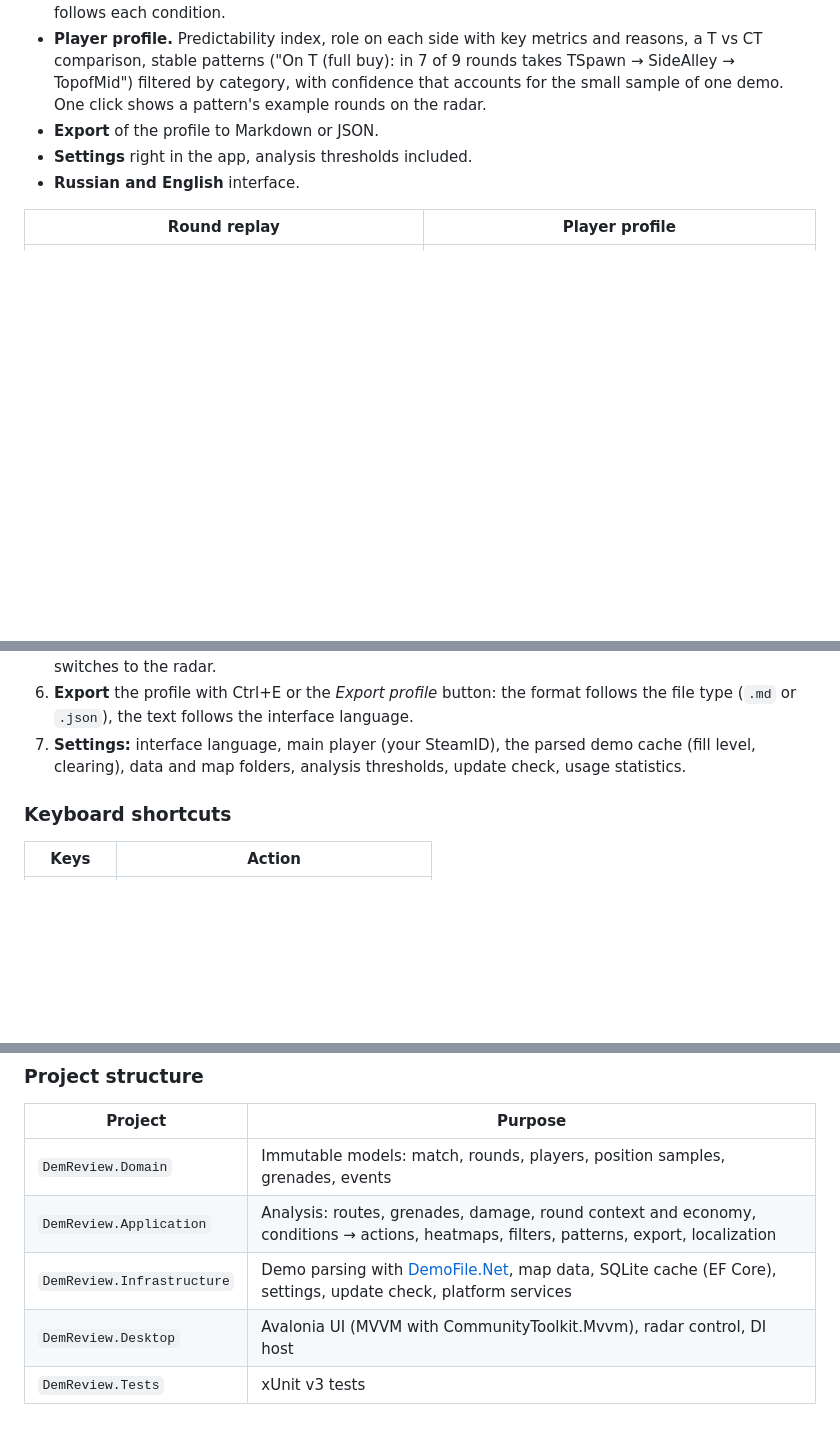
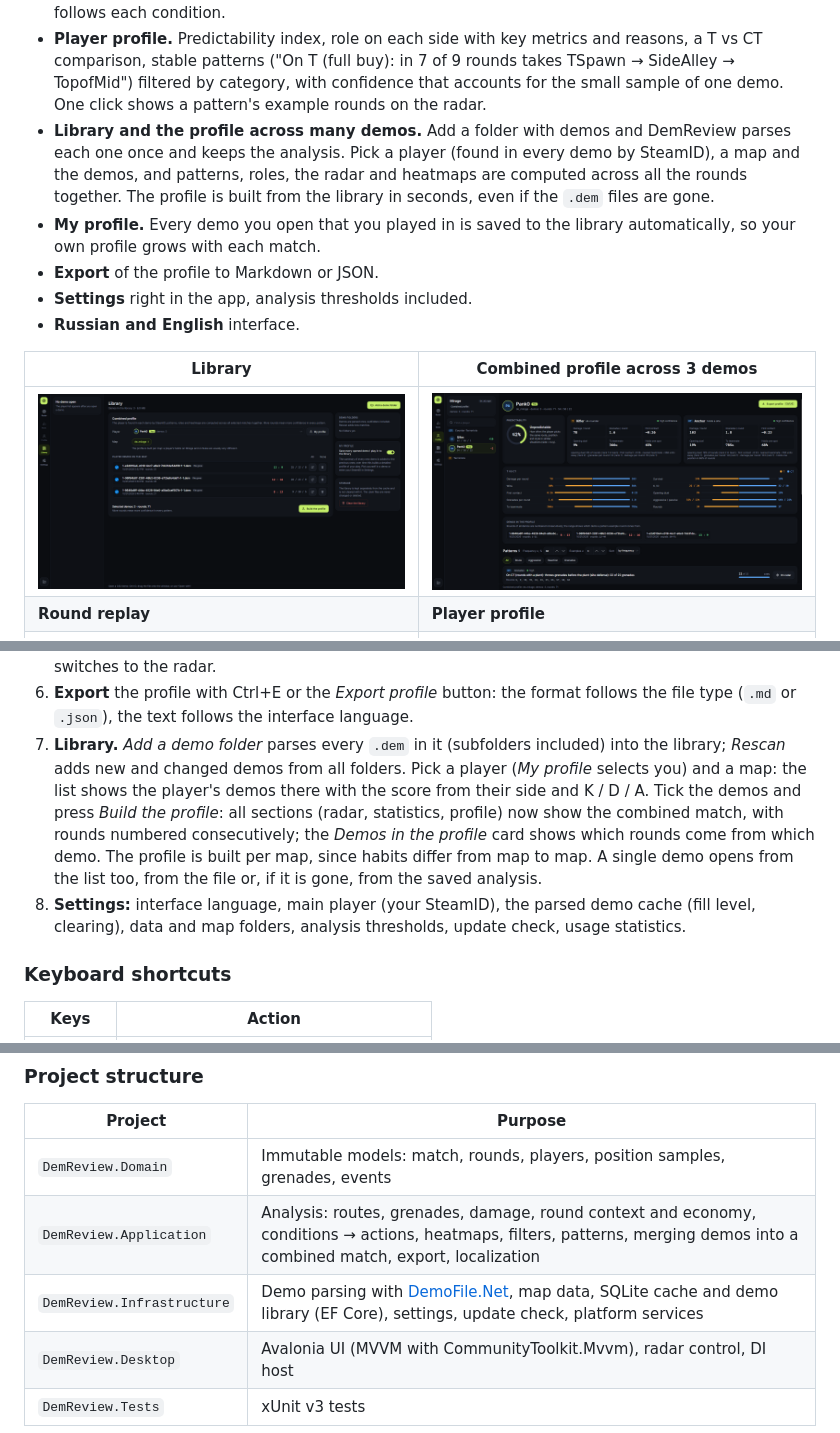
Before and after one commit to Pank0REKT/demreview-cs2, a Markdown page: README.md, 3 parts joined by grey strips. Drawn GitHub-style; pictures changed too: docs/images/combined-profile.png (added), docs/images/library.png (added); blank space fills up the shorter version.

```diff
--- a/README.md
+++ b/README.md
@@ -29,12 +30,20 @@ often enough to be predictable. It works offline on Windows and Linux.
 - **Player profile.** Predictability index, role on each side with key metrics and reasons, a T vs CT comparison,
   stable patterns ("On T (full buy): in 7 of 9 rounds takes TSpawn → SideAlley → TopofMid") filtered by category,
   with confidence that accounts for the small sample of one demo. One click shows a pattern's example rounds on the radar.
+- **Library and the profile across many demos.** Add a folder with demos and DemReview parses each one once and keeps
+  the analysis. Pick a player (found in every demo by SteamID), a map and the demos, and patterns, roles, the radar and
+  heatmaps are computed across all the rounds together. The profile is built from the library in seconds, even if the
+  `.dem` files are gone.
+- **My profile.** Every demo you open that you played in is saved to the library automatically, so your own profile
+  grows with each match.
 - **Export** of the profile to Markdown or JSON.
 - **Settings** right in the app, analysis thresholds included.
 - **Russian and English** interface.
 
-| Round replay | Player profile |
+| Library | Combined profile across 3 demos |
 |---|---|
+| ![Library: demos of a player on a map, the main player, folders](docs/images/library.png) | ![Combined profile: 71 rounds from 3 Mirage demos](docs/images/combined-profile.png) |
+| **Round replay** | **Player profile** |
 | ![Kill feed and damage pop-ups on the timeline](docs/images/timeline.png) | ![Predictability, roles, T vs CT and patterns](docs/images/profile.png) |
 | **Statistics** | **Settings** |
 | ![Summary tiles and the player situations table](docs/images/statistics.png) | ![Settings: main player, cache, analysis thresholds](docs/images/settings.png) |
@@ -78,7 +87,13 @@ at the bottom), the match and its players next to it, and the selected section o
    highlights its example rounds, *On radar* also switches to the radar.
 6. **Export** the profile with Ctrl+E or the *Export profile* button: the format follows the file type
    (`.md` or `.json`), the text follows the interface language.
-7. **Settings:** interface language, main player (your SteamID), the parsed demo cache (fill level, clearing), data and
+7. **Library.** *Add a demo folder* parses every `.dem` in it (subfolders included) into the library; *Rescan* adds new
+   and changed demos from all folders. Pick a player (*My profile* selects you) and a map: the list shows the player's
+   demos there with the score from their side and K / D / A. Tick the demos and press *Build the profile*: all sections
+   (radar, statistics, profile) now show the combined match, with rounds numbered consecutively; the *Demos in the
+   profile* card shows which rounds come from which demo. The profile is built per map, since habits differ from map
+   to map. A single demo opens from the list too, from the file or, if it is gone, from the saved analysis.
+8. **Settings:** interface language, main player (your SteamID), the parsed demo cache (fill level, clearing), data and
    map folders, analysis thresholds, update check, usage statistics.
 
 ### Keyboard shortcuts
@@ -174,8 +193,8 @@ Self-contained single-file builds go to `artifacts/<rid>/`:
 | Project | Purpose |
 |---|---|
 | `DemReview.Domain` | Immutable models: match, rounds, players, position samples, grenades, events |
-| `DemReview.Application` | Analysis: routes, grenades, damage, round context and economy, conditions → actions, heatmaps, filters, patterns, export, localization |
-| `DemReview.Infrastructure` | Demo parsing with [DemoFile.Net](https://github.com/saul/demofile-net), map data, SQLite cache (EF Core), settings, update check, platform services |
+| `DemReview.Application` | Analysis: routes, grenades, damage, round context and economy, conditions → actions, heatmaps, filters, patterns, merging demos into a combined match, export, localization |
+| `DemReview.Infrastructure` | Demo parsing with [DemoFile.Net](https://github.com/saul/demofile-net), map data, SQLite cache and demo library (EF Core), settings, update check, platform services |
 | `DemReview.Desktop` | Avalonia UI (MVVM with CommunityToolkit.Mvvm), radar control, DI host |
 | `DemReview.Tests` | xUnit v3 tests |
 
```
Also changed, not shown: other parts of README.md (+7 -2 lines), README.ru.md (+25 -6 lines).
